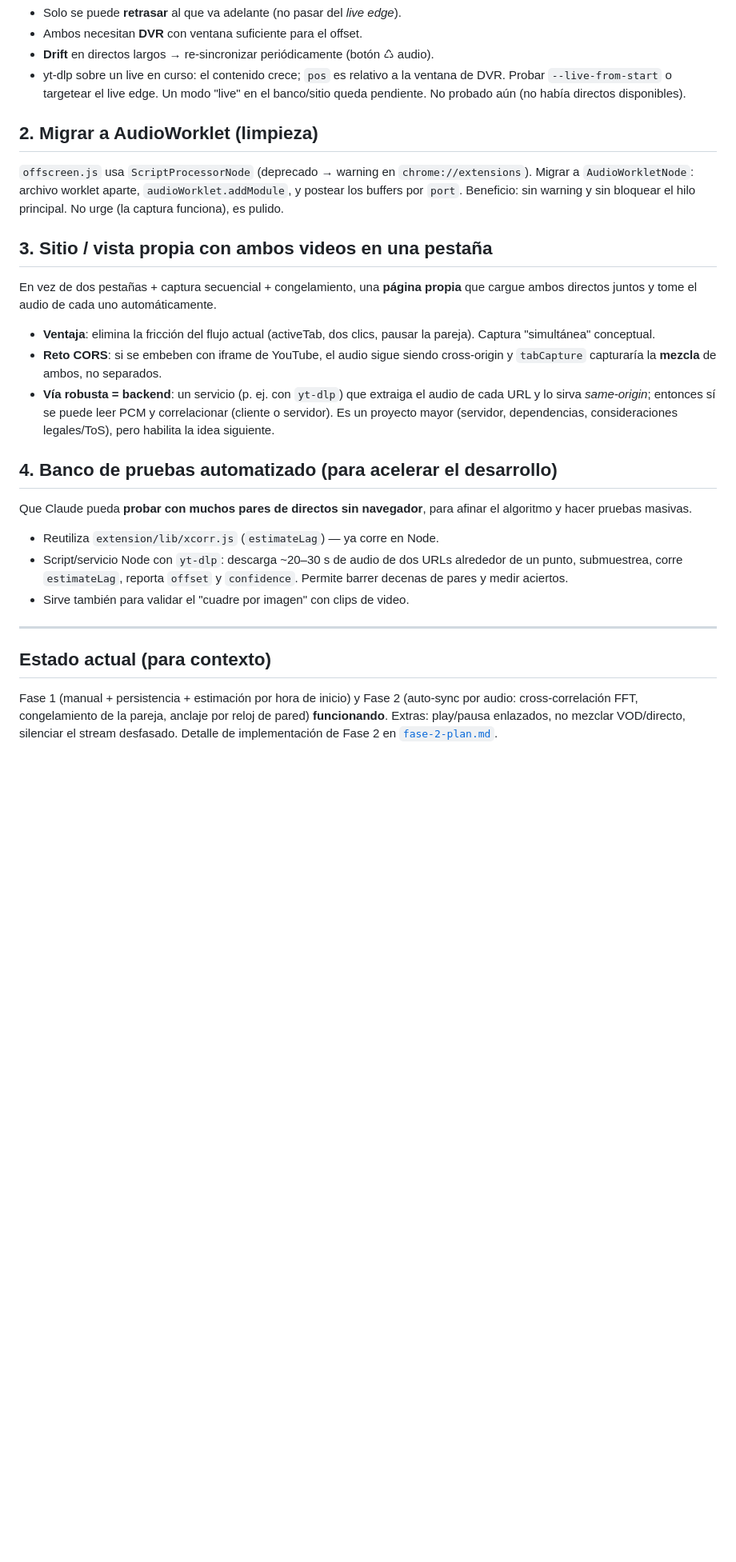
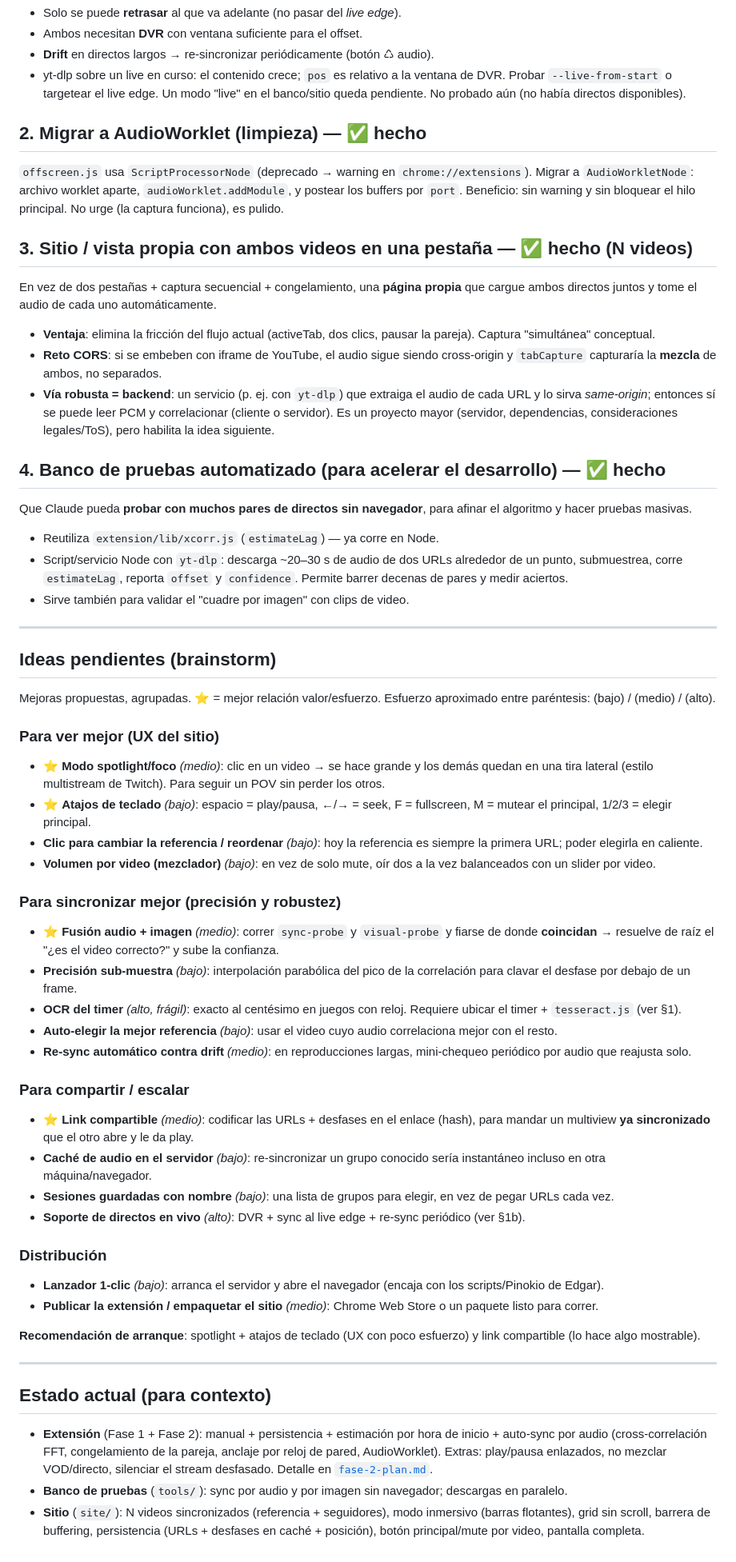
Before and after one commit to edgarguitarist/stream-sync, a Markdown page: docs/roadmap.md, the part around the change. Shown at 80% size. Rendered like a GitHub page; blank space fills up the shorter version.

Commit message:
docs: roadmap con ideas futuras (UX, precision, compartir, distribucion) y estado actualizado

```diff
--- a/docs/roadmap.md
+++ b/docs/roadmap.md
@@ -45,14 +45,14 @@ que cambia son las restricciones físicas del directo:
   de DVR. Probar `--live-from-start` o targetear el live edge. Un modo "live" en el
   banco/sitio queda pendiente. No probado aún (no había directos disponibles).
 
-## 2. Migrar a AudioWorklet (limpieza)
+## 2. Migrar a AudioWorklet (limpieza) — ✅ hecho
 
 `offscreen.js` usa `ScriptProcessorNode` (deprecado → warning en `chrome://extensions`).
 Migrar a `AudioWorkletNode`: archivo worklet aparte, `audioWorklet.addModule`, y
 postear los buffers por `port`. Beneficio: sin warning y sin bloquear el hilo
 principal. No urge (la captura funciona), es pulido.
 
-## 3. Sitio / vista propia con ambos videos en una pestaña
+## 3. Sitio / vista propia con ambos videos en una pestaña — ✅ hecho (N videos)
 
 En vez de dos pestañas + captura secuencial + congelamiento, una **página propia**
 que cargue ambos directos juntos y tome el audio de cada uno automáticamente.
@@ -66,7 +66,7 @@ que cargue ambos directos juntos y tome el audio de cada uno automáticamente.
   correlacionar (cliente o servidor). Es un proyecto mayor (servidor, dependencias,
   consideraciones legales/ToS), pero habilita la idea siguiente.
 
-## 4. Banco de pruebas automatizado (para acelerar el desarrollo)
+## 4. Banco de pruebas automatizado (para acelerar el desarrollo) — ✅ hecho
 
 Que Claude pueda **probar con muchos pares de directos sin navegador**, para
 afinar el algoritmo y hacer pruebas masivas.
@@ -79,10 +79,64 @@ afinar el algoritmo y hacer pruebas masivas.
 
 ---
 
+## Ideas pendientes (brainstorm)
+
+Mejoras propuestas, agrupadas. ⭐ = mejor relación valor/esfuerzo.
+Esfuerzo aproximado entre paréntesis: (bajo) / (medio) / (alto).
+
+### Para ver mejor (UX del sitio)
+- ⭐ **Modo spotlight/foco** *(medio)*: clic en un video → se hace grande y los demás
+  quedan en una tira lateral (estilo multistream de Twitch). Para seguir un POV sin
+  perder los otros.
+- ⭐ **Atajos de teclado** *(bajo)*: espacio = play/pausa, ←/→ = seek, F = fullscreen,
+  M = mutear el principal, 1/2/3 = elegir principal.
+- **Clic para cambiar la referencia / reordenar** *(bajo)*: hoy la referencia es
+  siempre la primera URL; poder elegirla en caliente.
+- **Volumen por video (mezclador)** *(bajo)*: en vez de solo mute, oír dos a la vez
+  balanceados con un slider por video.
+
+### Para sincronizar mejor (precisión y robustez)
+- ⭐ **Fusión audio + imagen** *(medio)*: correr `sync-probe` y `visual-probe` y
+  fiarse de donde **coincidan** → resuelve de raíz el "¿es el video correcto?" y sube
+  la confianza.
+- **Precisión sub-muestra** *(bajo)*: interpolación parabólica del pico de la
+  correlación para clavar el desfase por debajo de un frame.
+- **OCR del timer** *(alto, frágil)*: exacto al centésimo en juegos con reloj. Requiere
+  ubicar el timer + `tesseract.js` (ver §1).
+- **Auto-elegir la mejor referencia** *(bajo)*: usar el video cuyo audio correlaciona
+  mejor con el resto.
+- **Re-sync automático contra drift** *(medio)*: en reproducciones largas, mini-chequeo
+  periódico por audio que reajusta solo.
+
+### Para compartir / escalar
+- ⭐ **Link compartible** *(medio)*: codificar las URLs + desfases en el enlace (hash),
+  para mandar un multiview **ya sincronizado** que el otro abre y le da play.
+- **Caché de audio en el servidor** *(bajo)*: re-sincronizar un grupo conocido sería
+  instantáneo incluso en otra máquina/navegador.
+- **Sesiones guardadas con nombre** *(bajo)*: una lista de grupos para elegir, en vez
+  de pegar URLs cada vez.
+- **Soporte de directos en vivo** *(alto)*: DVR + sync al live edge + re-sync periódico
+  (ver §1b).
+
+### Distribución
+- **Lanzador 1-clic** *(bajo)*: arranca el servidor y abre el navegador (encaja con los
+  scripts/Pinokio de Edgar).
+- **Publicar la extensión / empaquetar el sitio** *(medio)*: Chrome Web Store o un
+  paquete listo para correr.
+
+**Recomendación de arranque**: spotlight + atajos de teclado (UX con poco esfuerzo) y
+link compartible (lo hace algo mostrable).
+
+---
+
 ## Estado actual (para contexto)
 
-Fase 1 (manual + persistencia + estimación por hora de inicio) y Fase 2 (auto-sync
-por audio: cross-correlación FFT, congelamiento de la pareja, anclaje por reloj de
-pared) **funcionando**. Extras: play/pausa enlazados, no mezclar VOD/directo,
-silenciar el stream desfasado. Detalle de implementación de Fase 2 en
-[`fase-2-plan.md`](fase-2-plan.md).
+- **Extensión** (Fase 1 + Fase 2): manual + persistencia + estimación por hora de
+  inicio + auto-sync por audio (cross-correlación FFT, congelamiento de la pareja,
+  anclaje por reloj de pared, AudioWorklet). Extras: play/pausa enlazados, no mezclar
+  VOD/directo, silenciar el stream desfasado. Detalle en [`fase-2-plan.md`](fase-2-plan.md).
+- **Banco de pruebas** (`tools/`): sync por audio y por imagen sin navegador; descargas
+  en paralelo.
+- **Sitio** (`site/`): N videos sincronizados (referencia + seguidores), modo inmersivo
+  (barras flotantes), grid sin scroll, barrera de buffering, persistencia (URLs +
+  desfases en caché + posición), botón principal/mute por video, pantalla completa.
```
